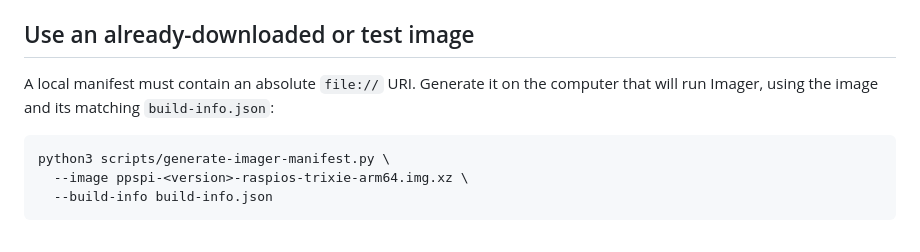
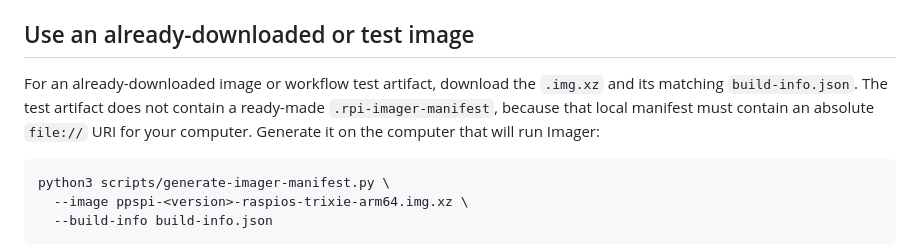
Before and after one commit to Bazsy/PPSPi, a Markdown page: docs/raspberry-pi-imager.md, the part around the change. GitHub-like rendering.

Commit message:
docs: clarify local Imager manifest inputs

````diff
--- a/docs/raspberry-pi-imager.md
+++ b/docs/raspberry-pi-imager.md
@@ -48,9 +48,10 @@ way because it has no metadata describing the image's first-boot mechanism.
 
 ## Use an already-downloaded or test image
 
-A local manifest must contain an absolute `file://` URI. Generate it on the
-computer that will run Imager, using the image and its matching
-`build-info.json`:
+For an already-downloaded image or workflow test artifact, download the `.img.xz`
+and its matching `build-info.json`. The test artifact does not contain a ready-made
+`.rpi-imager-manifest`, because that local manifest must contain an absolute
+`file://` URI for your computer. Generate it on the computer that will run Imager:
 
 ```console
 python3 scripts/generate-imager-manifest.py \
````
